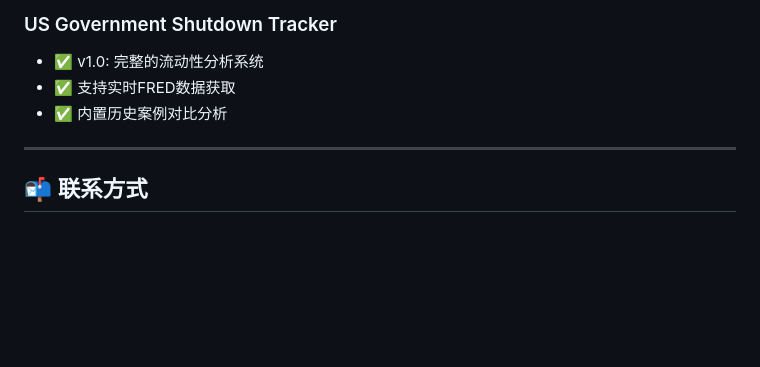
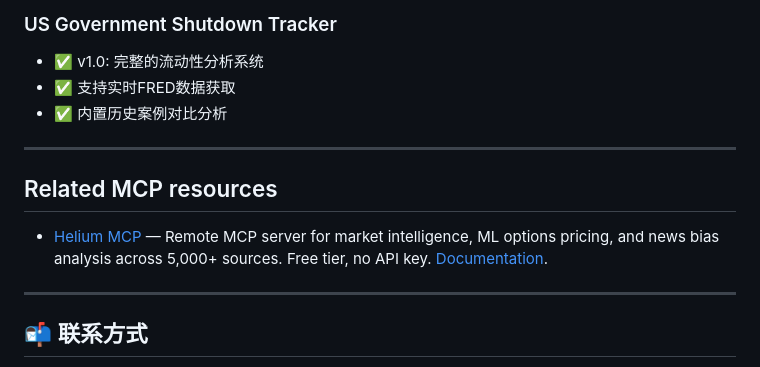
Before and after one commit to fleurytian/awesome-claude-skills, a Markdown page: README.md, the part around the change. Drawn GitHub-style; blank space fills up the shorter version.

Commit message:
Add Helium MCP

```diff
--- a/README.md
+++ b/README.md
@@ -262,6 +262,12 @@ awesome-claude-skills/
 
 ---
 
+## Related MCP resources
+
+- [Helium MCP](https://github.com/connerlambden/helium-mcp) — Remote MCP server for market intelligence, ML options pricing, and news bias analysis across 5,000+ sources. Free tier, no API key. [Documentation](https://heliumtrades.com/mcp).
+
+---
+
 ## 📬 联系方式
 
 - **GitHub**: [@fleurytian](https://github.com/fleurytian)
```
